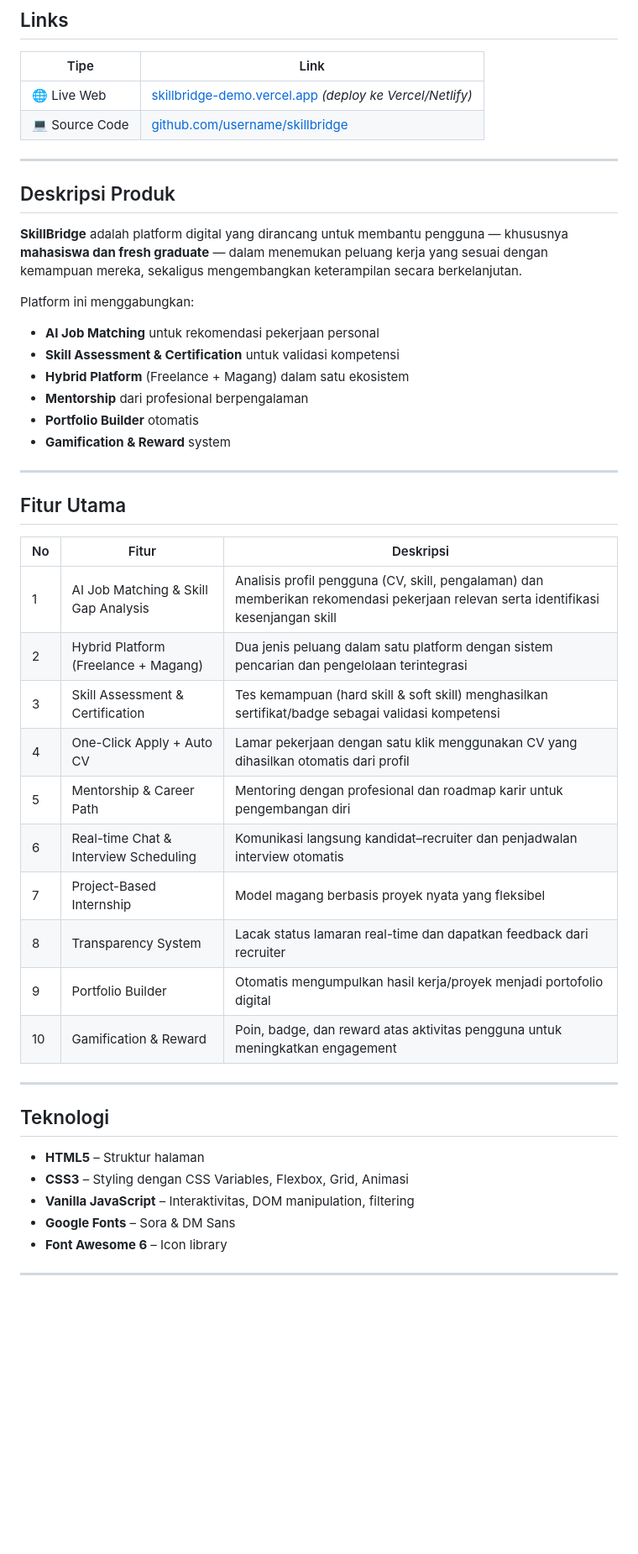
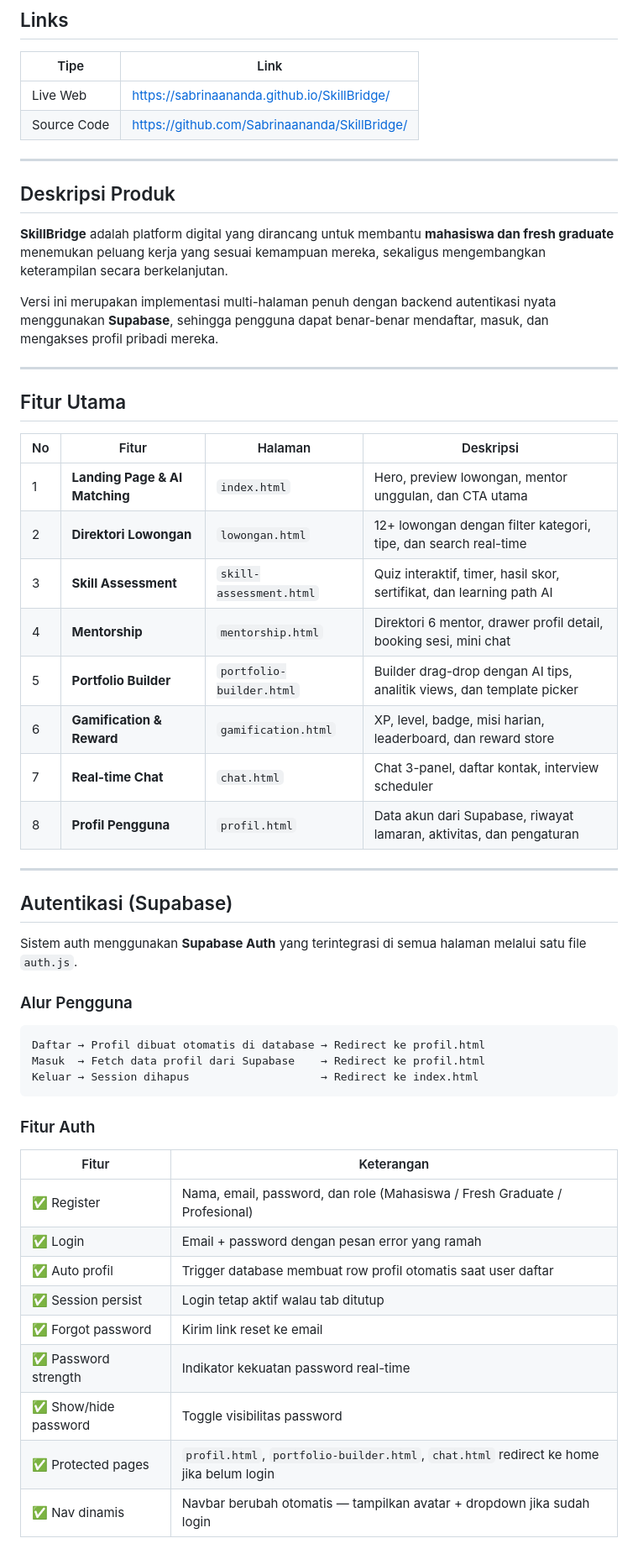
Before and after one commit to Sabrinaananda/SkillBridge, a Markdown page: README.md, the part around one of its changes. Shown at 84% size. Rendered like a GitHub page; blank space fills up the shorter version.

````diff
--- a/README.md
+++ b/README.md
@@ -13,46 +13,57 @@
 
 | Tipe | Link |
 |------|------|
-| 🌐 Live Web | [skillbridge-demo.vercel.app](#) *(deploy ke Vercel/Netlify)* |
-| 💻 Source Code | [github.com/username/skillbridge](#) |
+| Live Web | [https://sabrinaananda.github.io/SkillBridge/](#) |
+| Source Code | [https://github.com/Sabrinaananda/SkillBridge/](#) |
 
 ---
 
 ## Deskripsi Produk
 
-**SkillBridge** adalah platform digital yang dirancang untuk membantu pengguna — khususnya **mahasiswa dan fresh graduate** — dalam menemukan peluang kerja yang sesuai dengan kemampuan mereka, sekaligus mengembangkan keterampilan secara berkelanjutan.
+**SkillBridge** adalah platform digital yang dirancang untuk membantu **mahasiswa dan fresh graduate** menemukan peluang kerja yang sesuai kemampuan mereka, sekaligus mengembangkan keterampilan secara berkelanjutan.
 
-Platform ini menggabungkan:
-- **AI Job Matching** untuk rekomendasi pekerjaan personal
-- **Skill Assessment & Certification** untuk validasi kompetensi
-- **Hybrid Platform** (Freelance + Magang) dalam satu ekosistem
-- **Mentorship** dari profesional berpengalaman
-- **Portfolio Builder** otomatis
-- **Gamification & Reward** system
+Versi ini merupakan implementasi multi-halaman penuh dengan backend autentikasi nyata menggunakan **Supabase**, sehingga pengguna dapat benar-benar mendaftar, masuk, dan mengakses profil pribadi mereka.
 
 ---
 
 ## Fitur Utama
 
-| No | Fitur | Deskripsi |
-|----|-------|-----------|
-| 1 | AI Job Matching & Skill Gap Analysis | Analisis profil pengguna (CV, skill, pengalaman) dan memberikan rekomendasi pekerjaan relevan serta identifikasi kesenjangan skill |
-| 2 | Hybrid Platform (Freelance + Magang) | Dua jenis peluang dalam satu platform dengan sistem pencarian dan pengelolaan terintegrasi |
-| 3 | Skill Assessment & Certification | Tes kemampuan (hard skill & soft skill) menghasilkan sertifikat/badge sebagai validasi kompetensi |
-| 4 | One-Click Apply + Auto CV | Lamar pekerjaan dengan satu klik menggunakan CV yang dihasilkan otomatis dari profil |
-| 5 | Mentorship & Career Path | Mentoring dengan profesional dan roadmap karir untuk pengembangan diri |
-| 6 | Real-time Chat & Interview Scheduling | Komunikasi langsung kandidat–recruiter dan penjadwalan interview otomatis |
-| 7 | Project-Based Internship | Model magang berbasis proyek nyata yang fleksibel |
-| 8 | Transparency System | Lacak status lamaran real-time dan dapatkan feedback dari recruiter |
-| 9 | Portfolio Builder | Otomatis mengumpulkan hasil kerja/proyek menjadi portofolio digital |
-| 10 | Gamification & Reward | Poin, badge, dan reward atas aktivitas pengguna untuk meningkatkan engagement |
+| No | Fitur | Halaman | Deskripsi |
+|----|-------|---------|-----------|
+| 1 | **Landing Page & AI Matching** | `index.html` | Hero, preview lowongan, mentor unggulan, dan CTA utama |
+| 2 | **Direktori Lowongan** | `lowongan.html` | 12+ lowongan dengan filter kategori, tipe, dan search real-time |
+| 3 | **Skill Assessment** | `skill-assessment.html` | Quiz interaktif, timer, hasil skor, sertifikat, dan learning path AI |
+| 4 | **Mentorship** | `mentorship.html` | Direktori 6 mentor, drawer profil detail, booking sesi, mini chat |
+| 5 | **Portfolio Builder** | `portfolio-builder.html` | Builder drag-drop dengan AI tips, analitik views, dan template picker |
+| 6 | **Gamification & Reward** | `gamification.html` | XP, level, badge, misi harian, leaderboard, dan reward store |
+| 7 | **Real-time Chat** | `chat.html` | Chat 3-panel, daftar kontak, interview scheduler |
+| 8 | **Profil Pengguna** | `profil.html` | Data akun dari Supabase, riwayat lamaran, aktivitas, dan pengaturan |
 
 ---
 
-## Teknologi
+## Autentikasi (Supabase)
 
-- **HTML5** – Struktur halaman
-- **CSS3** – Styling dengan CSS Variables, Flexbox, Grid, Animasi
-- **Vanilla JavaScript** – Interaktivitas, DOM manipulation, filtering
-- **Google Fonts** – Sora & DM Sans
-- **Font Awesome 6** – Icon library
+Sistem auth menggunakan **Supabase Auth** yang terintegrasi di semua halaman melalui satu file `auth.js`.
+
+### Alur Pengguna
+
+```
+Daftar → Profil dibuat otomatis di database → Redirect ke profil.html
+Masuk  → Fetch data profil dari Supabase    → Redirect ke profil.html
+Keluar → Session dihapus                    → Redirect ke index.html
+```
+
+### Fitur Auth
+
+| Fitur | Keterangan |
+|-------|-----------|
+| ✅ Register | Nama, email, password, dan role (Mahasiswa / Fresh Graduate / Profesional) |
+| ✅ Login | Email + password dengan pesan error yang ramah |
+| ✅ Auto profil | Trigger database membuat row profil otomatis saat user daftar |
+| ✅ Session persist | Login tetap aktif walau tab ditutup |
+| ✅ Forgot password | Kirim link reset ke email |
+| ✅ Password strength | Indikator kekuatan password real-time |
+| ✅ Show/hide password | Toggle visibilitas password |
+| ✅ Protected pages | `profil.html`, `portfolio-builder.html`, `chat.html` redirect ke home jika belum login |
+| ✅ Nav dinamis | Navbar berubah otomatis — tampilkan avatar + dropdown jika sudah login |
+
````
Also changed, not shown: other parts of README.md (+109 -54 lines).
